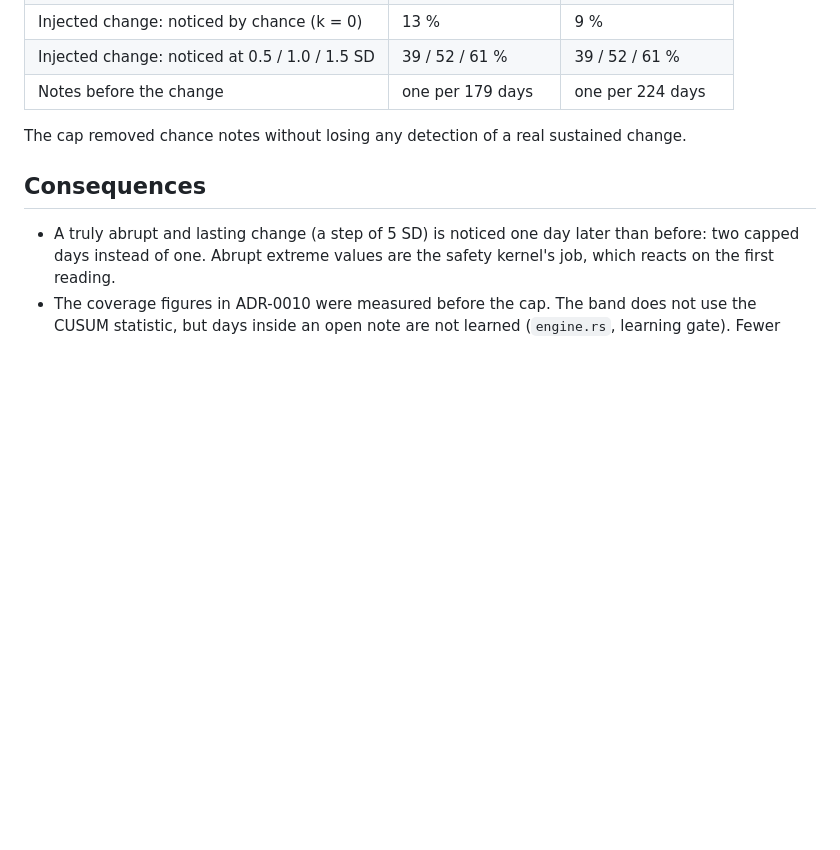
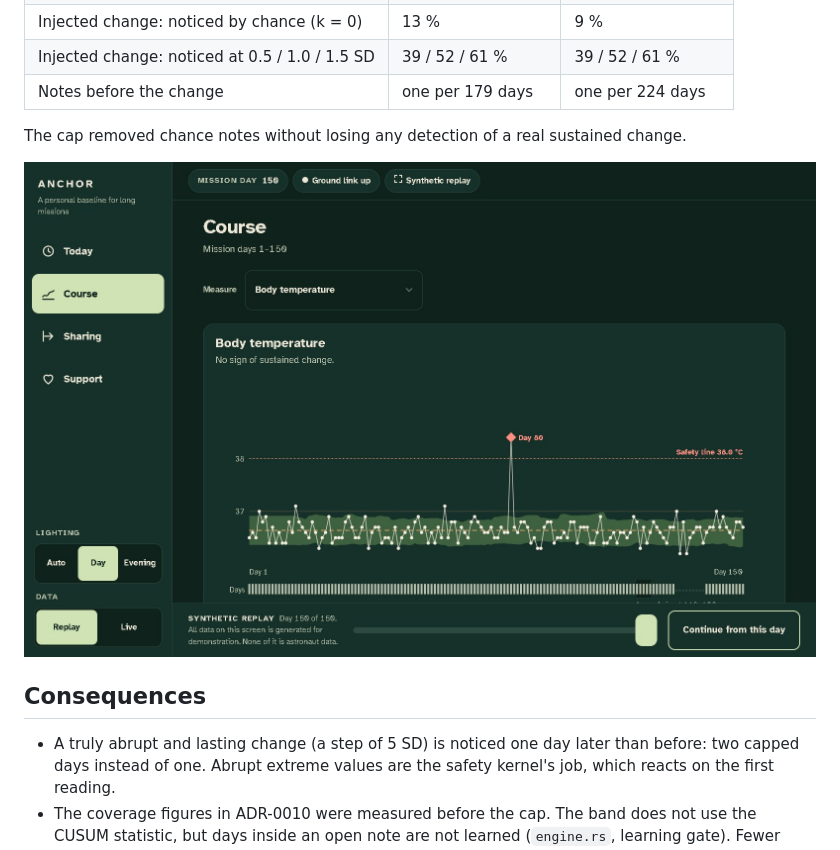
Before and after one commit to AGCpr/nasa-space-apps-2026-anchor, a Markdown page: docs/adr/ADR-0011-single-day-cap.md, the part around the change. Rendered like a GitHub page; pictures changed too: docs/img/fever.jpg (added); blank space fills up the shorter version.

```diff
--- a/docs/adr/ADR-0011-single-day-cap.md
+++ b/docs/adr/ADR-0011-single-day-cap.md
@@ -36,6 +36,8 @@ $$S_t = \max\bigl(0,\; S_{t-1} + \min(s\,z_t,\, c) - k\bigr), \qquad c = 3.0,\;
 
 The cap removed chance notes without losing any detection of a real sustained change.
 
+![The day-80 fever in the demo mission: the safety line fires, the sustained-change summary stays "No sign of sustained change."](../img/fever.jpg)
+
 ## Consequences
 
 - A truly abrupt and lasting change (a step of 5 SD) is noticed one day later than before: two capped days instead of one. Abrupt extreme values are the safety kernel's job, which reacts on the first reading.
```
Also changed, not shown: DESIGN.md (+2 -1 lines), README.md (+2 -0 lines), docs/img/course.jpg, docs/img/sharing.jpg, docs/img/today-why.jpg, 11 other files.
